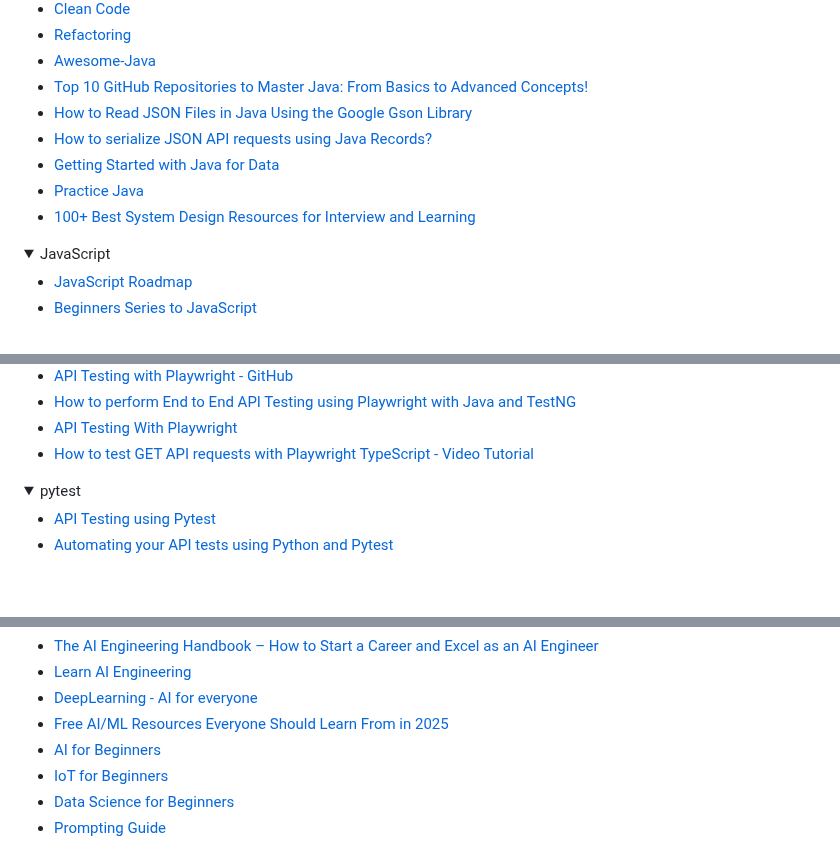
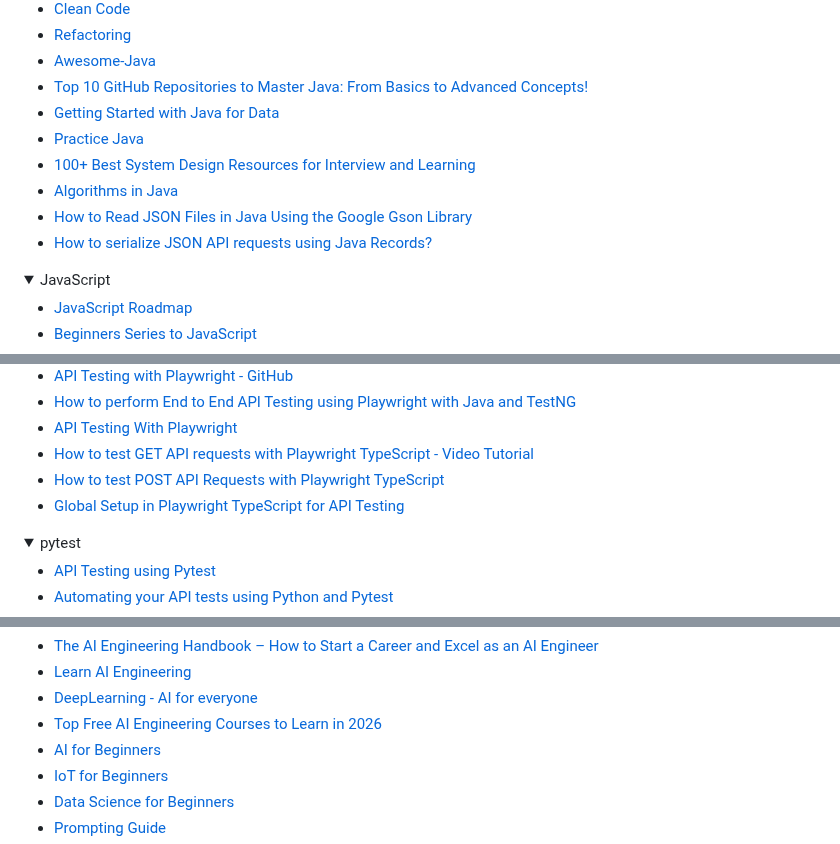
Before and after one commit to mfaisalkhatri/awesome-learning, a Markdown page: readme.md, 3 parts joined by grey strips. Rendered like a GitHub page; folded sections open; blank space fills up the shorter version.

```diff
--- a/readme.md
+++ b/readme.md
@@ -57,11 +56,12 @@ I have been asked by many about my career transformation journey from Manual Tes
 - [Refactoring](https://refactoring.guru/refactoring)
 - [Awesome-Java](https://github.com/akullpp/awesome-java)
 - [Top 10 GitHub Repositories to Master Java: From Basics to Advanced Concepts!](https://medium.com/@iamfaisalkhatri/top-10-github-repositories-to-master-java-from-basics-to-advanced-concepts-80411bc6a2a7)
-- [How to Read JSON Files in Java Using the Google Gson Library](https://dzone.com/articles/how-to-read-json-files-in-java-using-google-gson-l)
-- [How to serialize JSON API requests using Java Records?](https://coderlegion.com/477/how-to-serialize-json-api-requests-using-java-records)
 - [Getting Started with Java for Data](https://www.datacamp.com/code-along/getting-started-with-java-for-data)
 - [Practice Java](https://www.codechef.com/practice/java)
 - [100+ Best System Design Resources for Interview and Learning](https://github.com/javabuddy/best-system-design-resources)
+- [Algorithms in Java](https://github.com/TheAlgorithms/Java)
+- [How to Read JSON Files in Java Using the Google Gson Library](https://dzone.com/articles/how-to-read-json-files-in-java-using-google-gson-l)
+- [How to serialize JSON API requests using Java Records?](https://coderlegion.com/477/how-to-serialize-json-api-requests-using-java-records)
 
 </details>
 
@@ -786,6 +794,8 @@ I have been asked by many about my career transformation journey from Manual Tes
 - [How to perform End to End API Testing using Playwright with Java and TestNG](https://medium.com/@iamfaisalkhatri/how-to-perform-end-to-end-api-testing-using-playwright-with-java-and-testng-26b318927115)
 - [API Testing With Playwright](https://dzone.com/articles/api-testing-with-playwright)
 - [How to test GET API requests with Playwright TypeScript - Video Tutorial ](https://youtu.be/UOYuVCkUM5M?si=9fZHEaAmZX6X__Hi)
+- [How to test POST API Requests with Playwright TypeScript](https://levelup.gitconnected.com/how-to-test-post-api-requests-with-playwright-typescript-5a210ed2f500)
+- [Global Setup in Playwright TypeScript for API Testing](https://levelup.gitconnected.com/global-setup-in-playwright-typescript-for-api-testing-cea7abe0173cf)
 
 </details>
 
@@ -1792,7 +1803,7 @@ I have been asked by many about my career transformation journey from Manual Tes
 - [The AI Engineering Handbook – How to Start a Career and Excel as an AI Engineer](https://www.freecodecamp.org/news/the-ai-engineering-handbook-how-to-start-a-career-and-excel-as-an-ai-engineer/)
 - [Learn AI Engineering](https://github.com/ashishps1/learn-ai-engineering)
 - [DeepLearning - AI for everyone](https://www.deeplearning.ai/courses/ai-for-everyone/)
-- [Free AI/ML Resources Everyone Should Learn From in 2025](https://medium.com/@iamfaisalkhatri/free-ai-ml-resources-everyone-should-learn-from-in-2025-df50f18e82bf)
+- [Top Free AI Engineering Courses to Learn in 2026](https://medium.com/@iamfaisalkhatri/top-free-ai-engineering-courses-to-learn-in-2026-5b12e2b0b877)
 - [AI for Beginners](https://github.com/microsoft/ai-for-beginners)
 - [IoT for Beginners](https://github.com/microsoft/IoT-For-Beginners)
 - [Data Science for Beginners](https://github.com/microsoft/Data-Science-For-Beginners)
```
Also changed, not shown: other parts of readme.md (+15 -7 lines).
